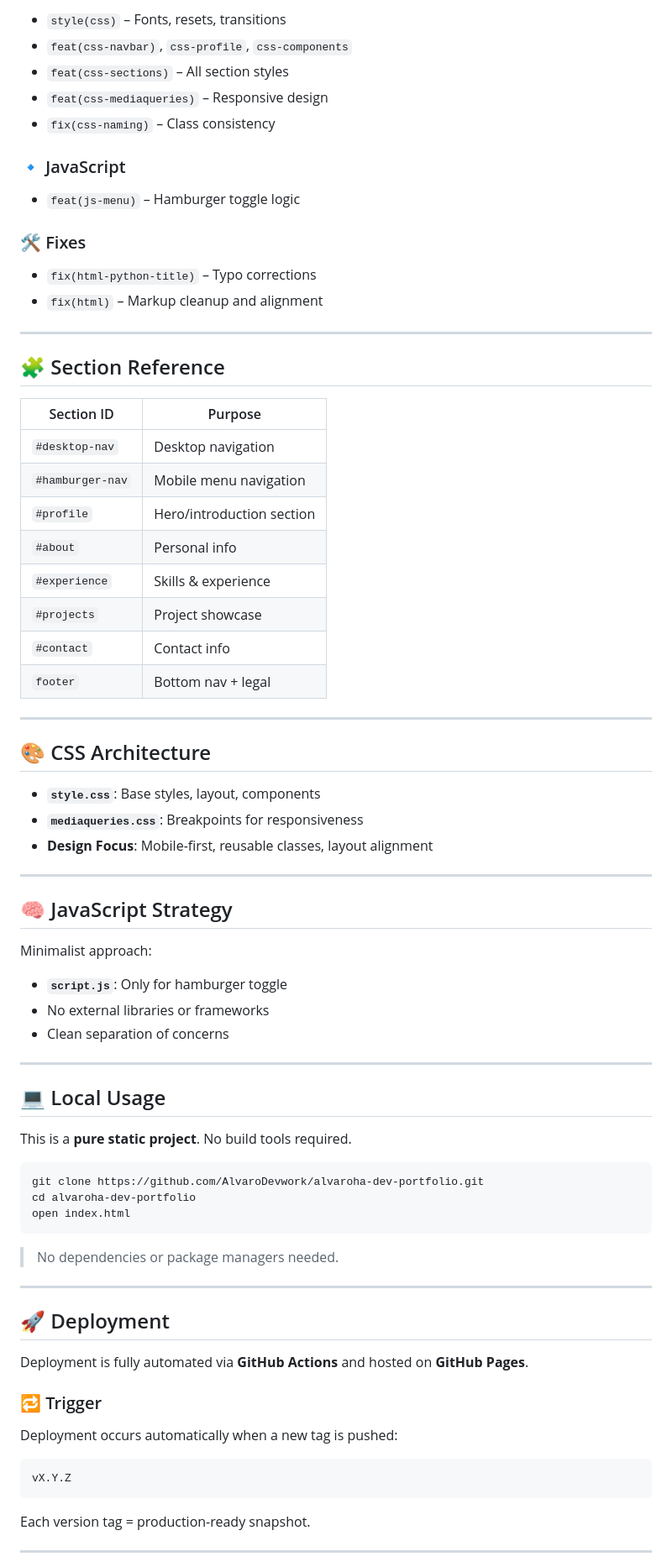
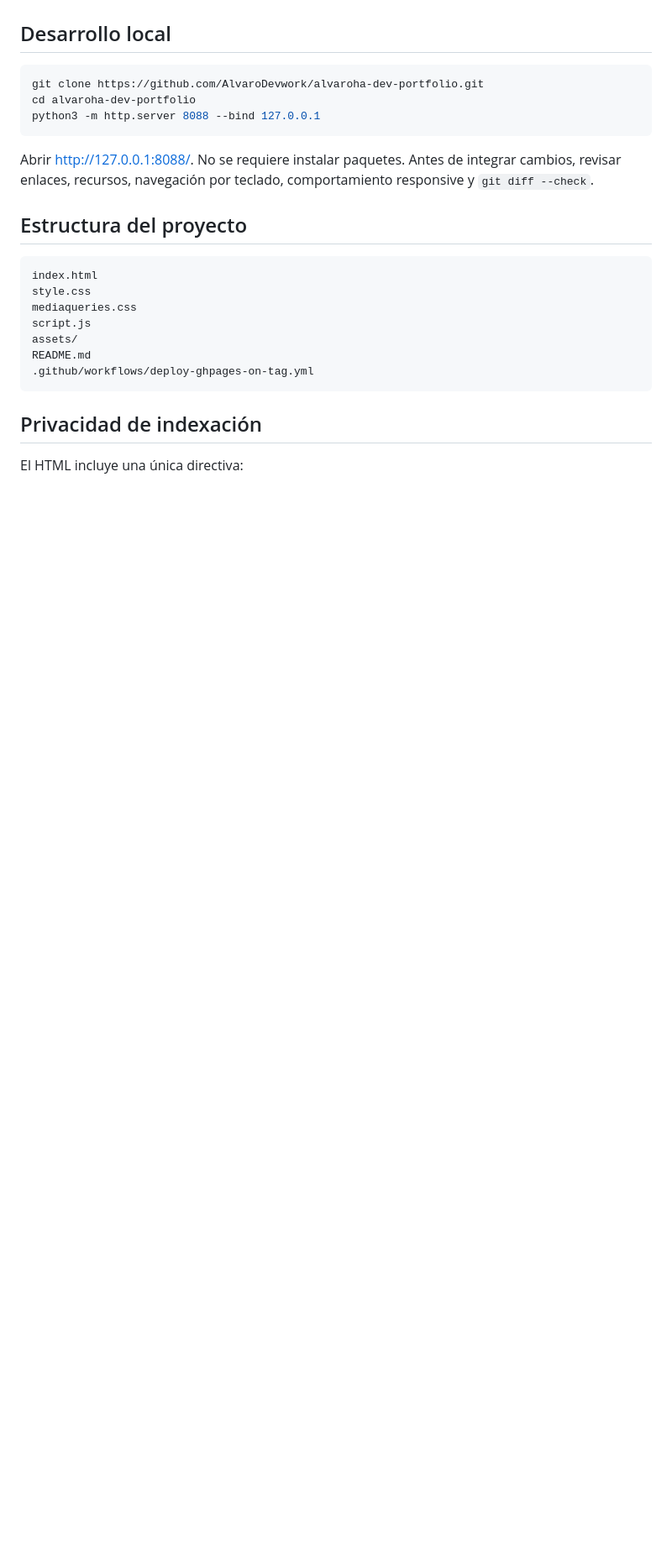
Before and after one commit to AlvaroDevwork/alvaroha-dev-portfolio, a Markdown page: README.md, the part around one of its changes. Shown at 84% size. Drawn GitHub-style; blank space fills up the shorter version.

````diff
--- a/README.md
+++ b/README.md
@@ -216,80 +28,28 @@ All changes are integrated into `develop` through Pull Requests.
-- `style(css)` – Fonts, resets, transitions
-- `feat(css-navbar)`, `css-profile`, `css-components`
-- `feat(css-sections)` – All section styles
-- `feat(css-mediaqueries)` – Responsive design
-- `fix(css-naming)` – Class consistency
-
-### 🔹 JavaScript
-
-- `feat(js-menu)` – Hamburger toggle logic
-
-### 🛠️ Fixes
-
-- `fix(html-python-title)` – Typo corrections
-- `fix(html)` – Markup cleanup and alignment
-
----
-
-## 🧩 Section Reference
-
-| Section ID          | Purpose                    |
-|---------------------|----------------------------|
-| `#desktop-nav`       | Desktop navigation         |
-| `#hamburger-nav`     | Mobile menu navigation     |
-| `#profile`           | Hero/introduction section  |
-| `#about`             | Personal info              |
-| `#experience`        | Skills & experience        |
-| `#projects`          | Project showcase           |
-| `#contact`           | Contact info               |
-| `footer`             | Bottom nav + legal         |
-
----
-
-## 🎨 CSS Architecture
-
-- **`style.css`**: Base styles, layout, components
-- **`mediaqueries.css`**: Breakpoints for responsiveness
-- **Design Focus**: Mobile-first, reusable classes, layout alignment
-
----
-
-## 🧠 JavaScript Strategy
-
-Minimalist approach:
-
-- **`script.js`**: Only for hamburger toggle
-- No external libraries or frameworks
-- Clean separation of concerns
-
----
-
-## 💻 Local Usage
-
-This is a **pure static project**. No build tools required.
+## Desarrollo local
 
 ```bash
 git clone https://github.com/AlvaroDevwork/alvaroha-dev-portfolio.git
 cd alvaroha-dev-portfolio
-open index.html
+python3 -m http.server 8088 --bind 127.0.0.1
 ```
 
-> No dependencies or package managers needed.
+Abrir http://127.0.0.1:8088/. No se requiere instalar paquetes.
+Antes de integrar cambios, revisar enlaces, recursos, navegación por teclado,
+comportamiento responsive y `git diff --check`.
 
----
-
-## 🚀 Deployment
-
-Deployment is fully automated via **GitHub Actions** and hosted on **GitHub Pages**.
-
-### 🔁 Trigger
-
-Deployment occurs automatically when a new tag is pushed:
+## Estructura del proyecto
 
 ```text
-vX.Y.Z
+index.html
+style.css
+mediaqueries.css
+script.js
+assets/
+README.md
+.github/workflows/deploy-ghpages-on-tag.yml
 ```
 
-Each version tag = production-ready snapshot.
+## Privacidad de indexación
 
----
+El HTML incluye una única directiva:
 
````
Also changed, not shown: other parts of README.md (+50 -217 lines).
